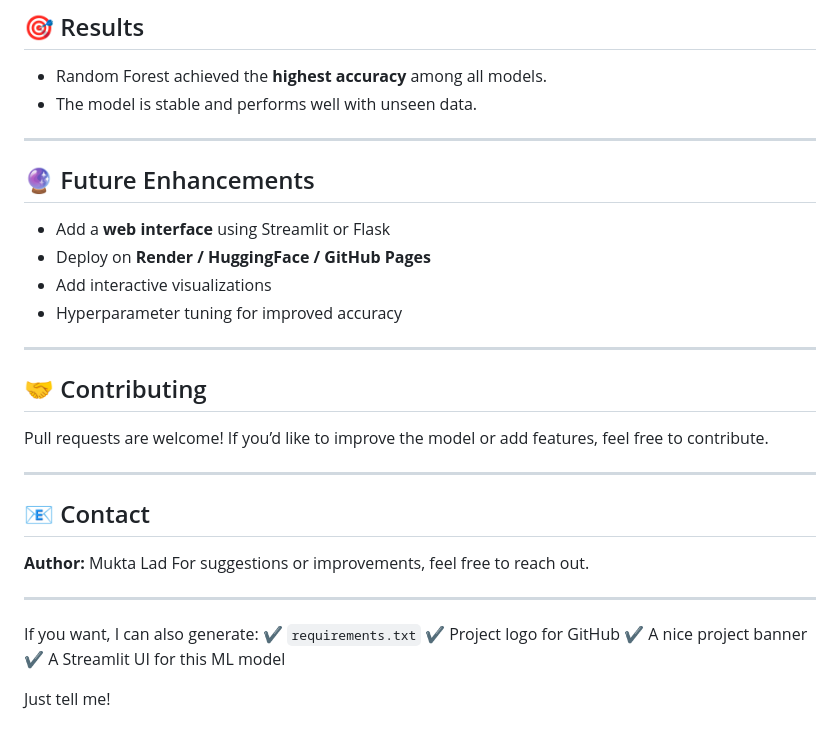
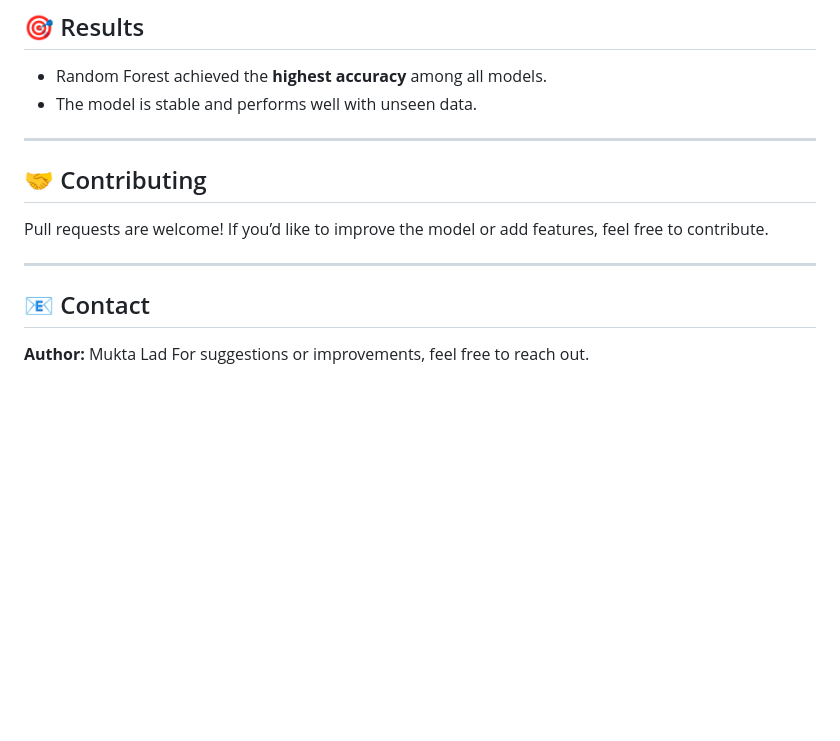
Before and after one commit to MUKTA22LAD/ML_Daibetes_Prediction, a Markdown page: README.md, the part around the change. Drawn GitHub-style; blank space fills up the shorter version.

```diff
--- a/README.md
+++ b/README.md
@@ -156,14 +156,6 @@ python diabetes_prediction.py
 
 ---
 
-## 🔮 Future Enhancements
-
-* Add a **web interface** using Streamlit or Flask
-* Deploy on **Render / HuggingFace / GitHub Pages**
-* Add interactive visualizations
-* Hyperparameter tuning for improved accuracy
-
----
 
 ## 🤝 Contributing
 
@@ -175,13 +167,3 @@ Pull requests are welcome! If you’d like to improve the model or add features,
 
 **Author:** Mukta Lad
 For suggestions or improvements, feel free to reach out.
-
----
-
-If you want, I can also generate:
-✔ `requirements.txt`
-✔ Project logo for GitHub
-✔ A nice project banner
-✔ A Streamlit UI for this ML model
-
-Just tell me!
```
